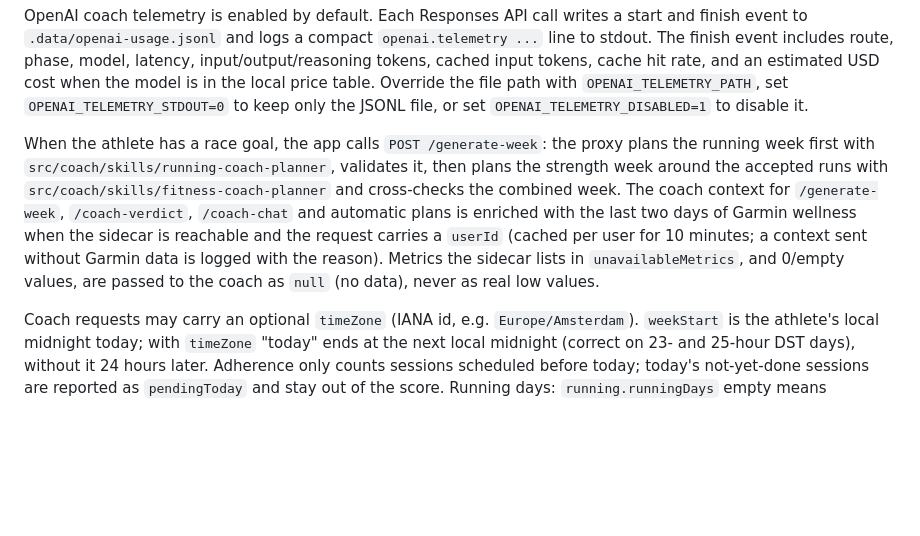
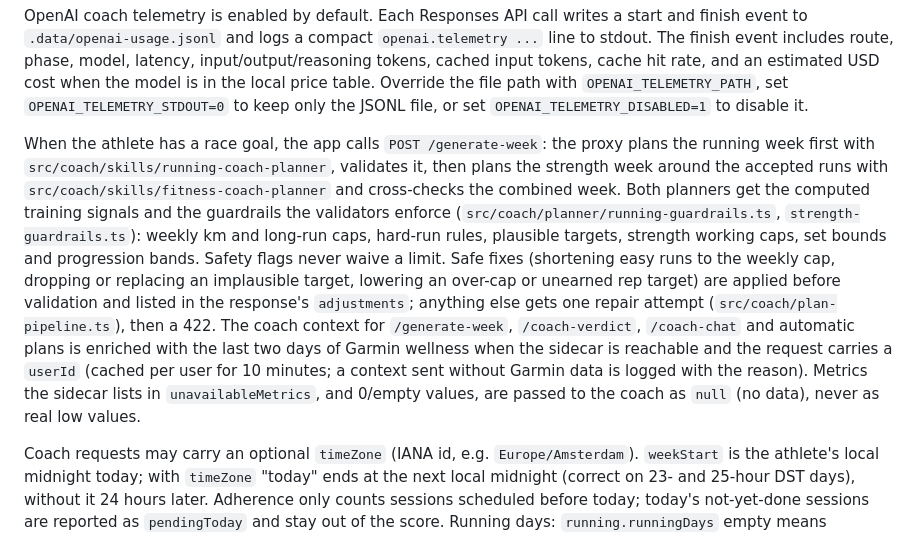
Before and after one commit to erwinvink/lockin, a Markdown page: Proxy/README.md, the part around the change. GitHub-like rendering; blank space fills up the shorter version.

Commit message:
Document the planner guardrails and clamp step in the proxy README
Co-Authored-By: Claude Opus 5.5 <noreply@anthropic.com>

```diff
--- a/Proxy/README.md
+++ b/Proxy/README.md
@@ -30,7 +30,7 @@ Environment:
 
 OpenAI coach telemetry is enabled by default. Each Responses API call writes a start and finish event to `.data/openai-usage.jsonl` and logs a compact `openai.telemetry ...` line to stdout. The finish event includes route, phase, model, latency, input/output/reasoning tokens, cached input tokens, cache hit rate, and an estimated USD cost when the model is in the local price table. Override the file path with `OPENAI_TELEMETRY_PATH`, set `OPENAI_TELEMETRY_STDOUT=0` to keep only the JSONL file, or set `OPENAI_TELEMETRY_DISABLED=1` to disable it.
 
-When the athlete has a race goal, the app calls `POST /generate-week`: the proxy plans the running week first with `src/coach/skills/running-coach-planner`, validates it, then plans the strength week around the accepted runs with `src/coach/skills/fitness-coach-planner` and cross-checks the combined week. The coach context for `/generate-week`, `/coach-verdict`, `/coach-chat` and automatic plans is enriched with the last two days of Garmin wellness when the sidecar is reachable and the request carries a `userId` (cached per user for 10 minutes; a context sent without Garmin data is logged with the reason). Metrics the sidecar lists in `unavailableMetrics`, and 0/empty values, are passed to the coach as `null` (no data), never as real low values.
+When the athlete has a race goal, the app calls `POST /generate-week`: the proxy plans the running week first with `src/coach/skills/running-coach-planner`, validates it, then plans the strength week around the accepted runs with `src/coach/skills/fitness-coach-planner` and cross-checks the combined week. Both planners get the computed training signals and the guardrails the validators enforce (`src/coach/planner/running-guardrails.ts`, `strength-guardrails.ts`): weekly km and long-run caps, hard-run rules, plausible targets, strength working caps, set bounds and progression bands. Safety flags never waive a limit. Safe fixes (shortening easy runs to the weekly cap, dropping or replacing an implausible target, lowering an over-cap or unearned rep target) are applied before validation and listed in the response's `adjustments`; anything else gets one repair attempt (`src/coach/plan-pipeline.ts`), then a 422. The coach context for `/generate-week`, `/coach-verdict`, `/coach-chat` and automatic plans is enriched with the last two days of Garmin wellness when the sidecar is reachable and the request carries a `userId` (cached per user for 10 minutes; a context sent without Garmin data is logged with the reason). Metrics the sidecar lists in `unavailableMetrics`, and 0/empty values, are passed to the coach as `null` (no data), never as real low values.
 
 Coach requests may carry an optional `timeZone` (IANA id, e.g. `Europe/Amsterdam`). `weekStart` is the athlete's local midnight today; with `timeZone` "today" ends at the next local midnight (correct on 23- and 25-hour DST days), without it 24 hours later. Adherence only counts sessions scheduled before today; today's not-yet-done sessions are reported as `pendingToday` and stay out of the score. Running days: `running.runningDays` empty means unconstrained (any future day 1-6); selected days with no offset left this week mean zero runs.
 
```
